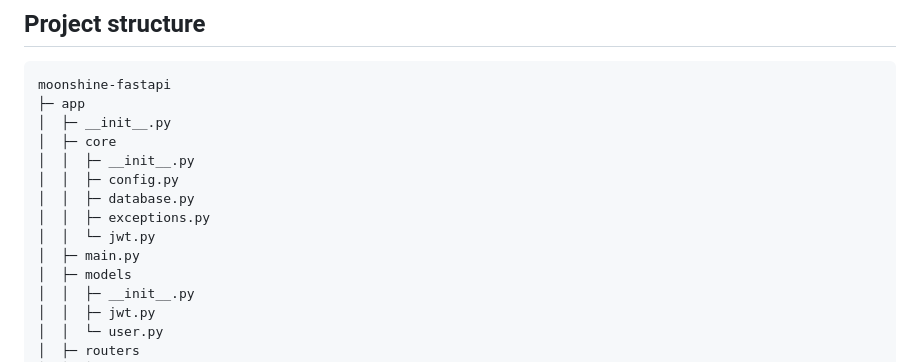
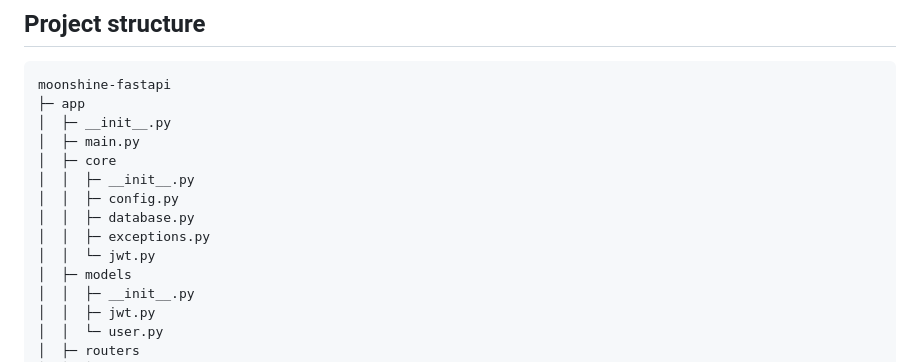
Before and after one commit to islamsalamamattar/moonshine-fastapi, a Markdown page: README.md, the part around the change. Rendered like a GitHub page.

```diff
--- a/README.md
+++ b/README.md
@@ -80,13 +80,13 @@ uvicorn app.main:app --reload
 moonshine-fastapi
 ├─ app
 │  ├─ __init__.py
+│  ├─ main.py
 │  ├─ core
 │  │  ├─ __init__.py
 │  │  ├─ config.py
 │  │  ├─ database.py
 │  │  ├─ exceptions.py
 │  │  └─ jwt.py
-│  ├─ main.py
 │  ├─ models
 │  │  ├─ __init__.py
 │  │  ├─ jwt.py
```
